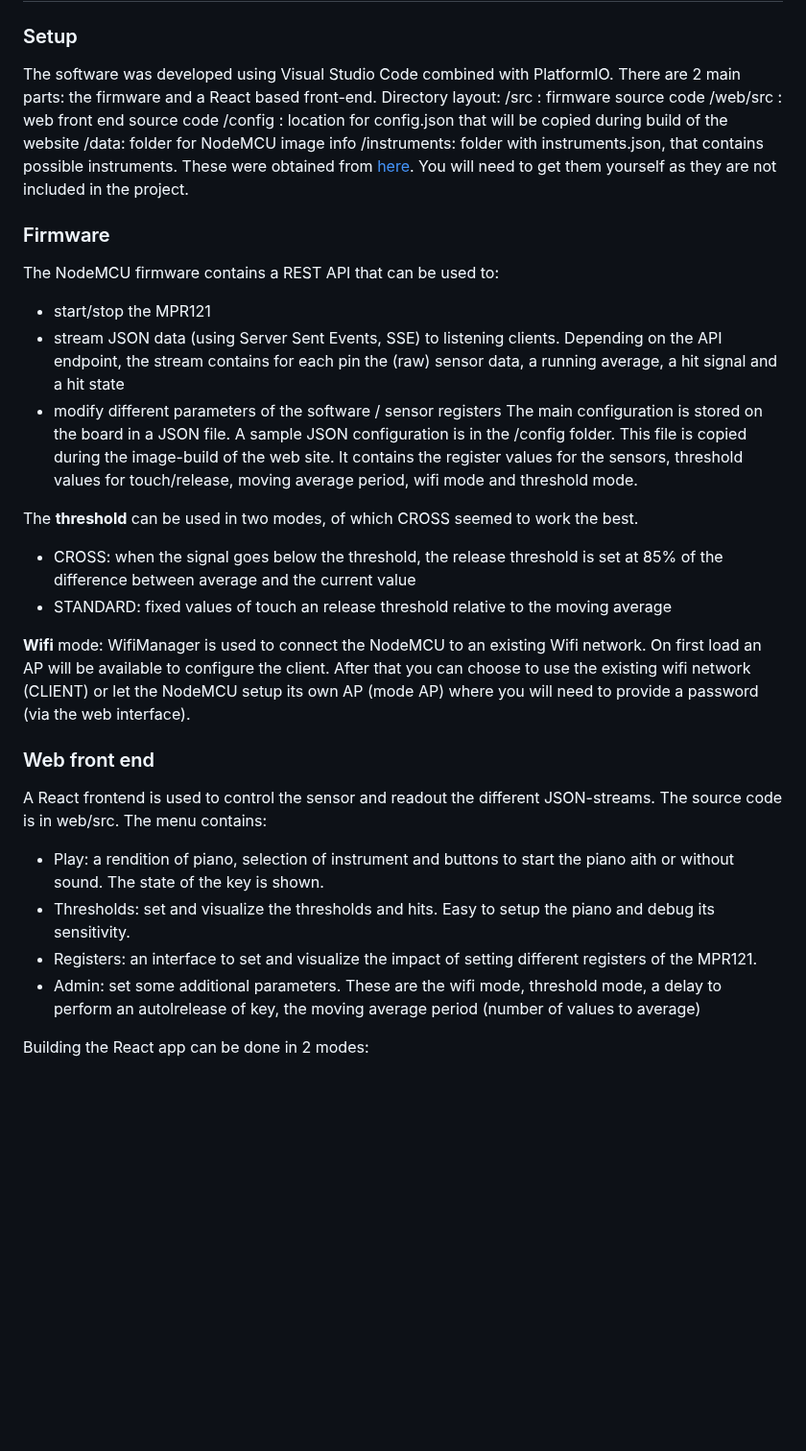
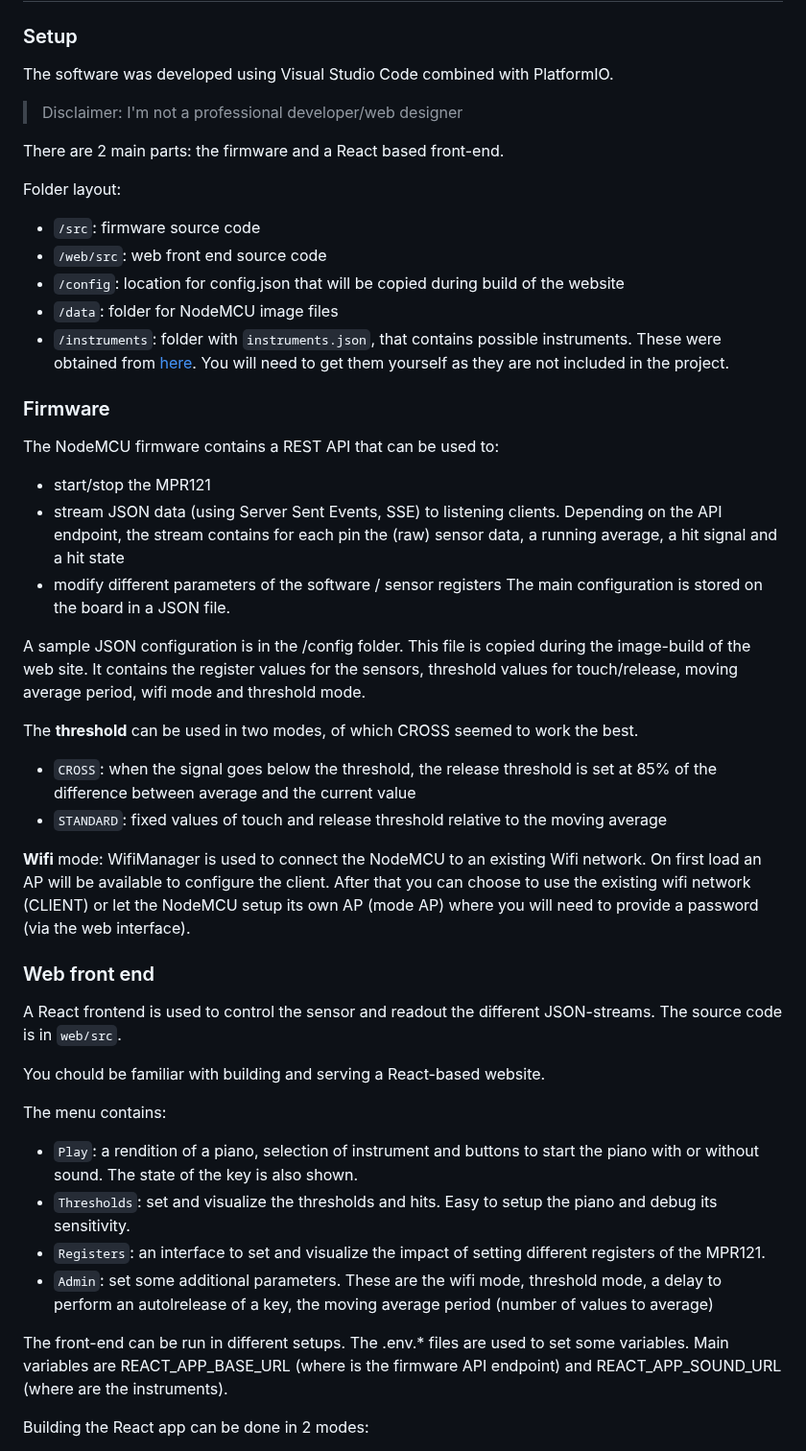
Before and after one commit to blannoy/touchPiano, a Markdown page: README.md, the part around one of its changes. Shown at 96% size. Drawn GitHub-style; blank space fills up the shorter version.

```diff
--- a/README.md
+++ b/README.md
@@ -21,33 +24,42 @@ Each wire needs to be connected to a pin of the MPR121.
 ## Software
 ### Setup
 The software was developed using Visual Studio Code combined with PlatformIO.
+> Disclaimer: I'm not a professional developer/web designer
+
 There are 2 main parts: the firmware and a React based front-end.
-Directory layout:
-/src : firmware source code
-/web/src : web front end source code
-/config : location for config.json that will be copied during build of the website
-/data: folder for NodeMCU image info
-/instruments: folder with instruments.json, that contains possible instruments. These were obtained from [here](https://github.com/gleitz/midi-js-soundfonts/). You will need to get them yourself as they are not included in the project.
+
+Folder layout:
+- `/src`: firmware source code
+- `/web/src`: web front end source code
+- `/config`: location for config.json that will be copied during build of the website
+- `/data`: folder for NodeMCU image files
+- `/instruments`: folder with `instruments.json`, that contains possible instruments. These were obtained from [here](https://github.com/gleitz/midi-js-soundfonts/). You will need to get them yourself as they are not included in the project.
 ### Firmware
 The NodeMCU firmware contains a REST API that can be used to:
 - start/stop the MPR121
 - stream JSON data (using Server Sent Events, SSE) to listening clients. Depending on the API endpoint, the stream contains for each pin the (raw) sensor data, a running average, a hit signal and a hit state
 - modify different parameters of the software / sensor registers
 The main configuration is stored on the board in a JSON file.
+
 A sample JSON configuration is in the /config folder. This file is copied during the image-build of the web site. It contains the register values for the sensors, threshold values for touch/release, moving average period, wifi mode and threshold mode.
 
 The **threshold** can be used in two modes, of which CROSS seemed to work the best.
-- CROSS: when the signal goes below the threshold, the release threshold is set at 85% of the difference between average and the current value
-- STANDARD: fixed values of touch an release threshold relative to the moving average
+- `CROSS`: when the signal goes below the threshold, the release threshold is set at 85% of the difference between average and the current value
+- `STANDARD`: fixed values of touch and release threshold relative to the moving average
 
 **Wifi** mode: WifiManager is used to connect the NodeMCU to an existing Wifi network. On first load an AP will be available to configure the client. After that you can choose to use the existing wifi network (CLIENT) or let the NodeMCU setup its own AP (mode AP) where you will need to provide a password (via the web interface).
 
 ### Web front end
-A React frontend is used to control the sensor and readout the different JSON-streams. The source code is in web/src.
+A React frontend is used to control the sensor and readout the different JSON-streams. The source code is in `web/src`.
+
+You chould be familiar with building and serving a React-based website.
+
 The menu contains:
-- Play: a rendition of piano, selection of instrument and buttons to start the piano aith or without sound. The state of the key is shown.
-- Thresholds: set and visualize the thresholds and hits. Easy to setup the piano and debug its sensitivity.
-- Registers: an interface to set and visualize the impact of setting different registers of the MPR121.
-- Admin: set some additional parameters. These are the wifi mode, threshold mode, a delay to perform an autolrelease of  key, the moving average period (number of values to average)
+- `Play`: a rendition of a piano, selection of instrument and buttons to start the piano with or without sound. The state of the key is also shown.
+- `Thresholds`: set and visualize the thresholds and hits. Easy to setup the piano and debug its sensitivity.
+- `Registers`: an interface to set and visualize the impact of setting different registers of the MPR121.
+- `Admin`: set some additional parameters. These are the wifi mode, threshold mode, a delay to perform an autolrelease of a key, the moving average period (number of values to average)
+
+The front-end can be run in different setups. The .env.* files are used to set some variables. Main variables are REACT_APP_BASE_URL (where is the firmware API endpoint) and REACT_APP_SOUND_URL (where are the instruments).
 
 Building the React app can be done in 2 modes:
```
Also changed, not shown: other parts of README.md (+23 -9 lines).
